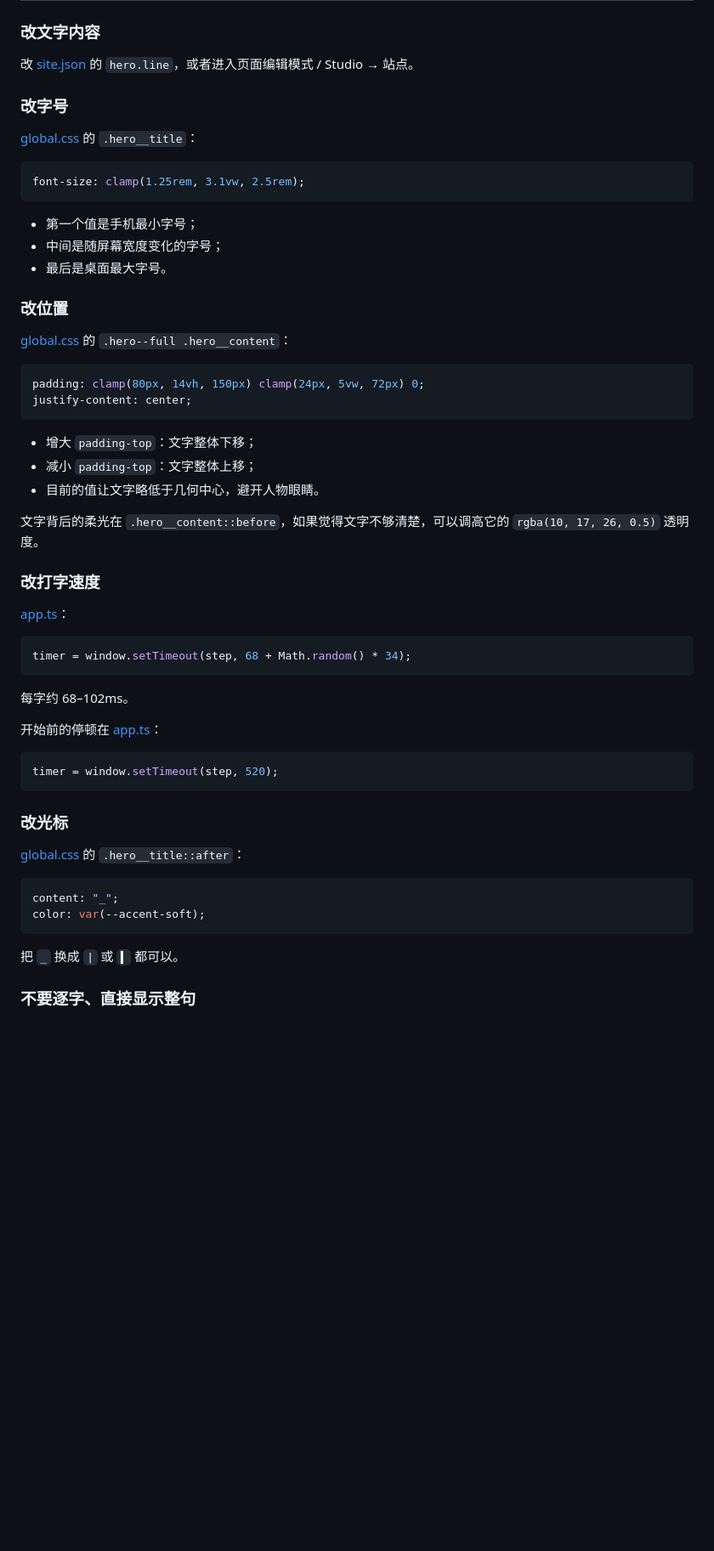
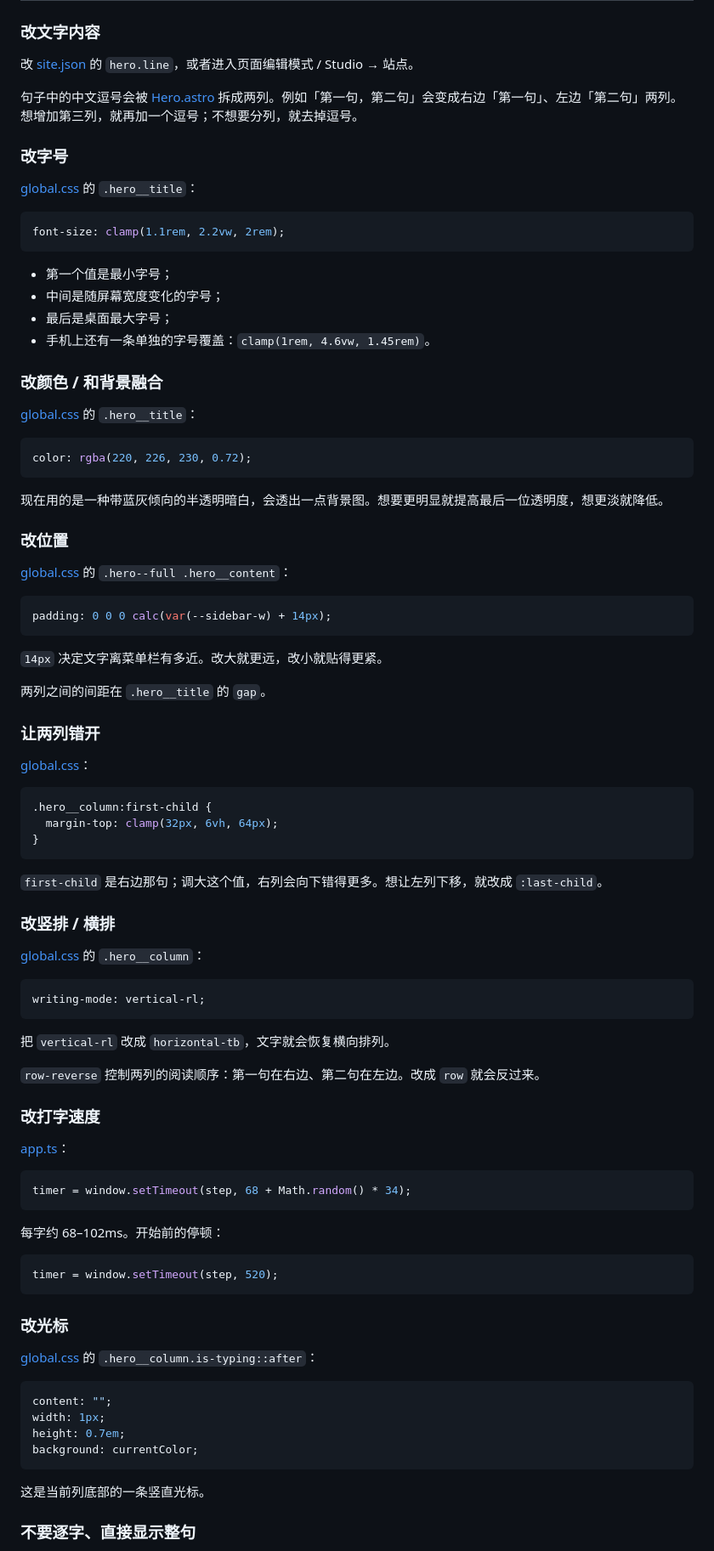
Before and after one commit to ljia62548-commits/echo-space, a Markdown page: docs/PROJECT-STRUCTURE.md, the part around one of its changes. Shown at 85% size. Drawn GitHub-style; blank space fills up the shorter version.

Commit message:
feat: vertical staggered hero typography

````diff
--- a/docs/PROJECT-STRUCTURE.md
+++ b/docs/PROJECT-STRUCTURE.md
@@ -315,5 +315,7 @@ cover: /uploads/cover.jpg
 
 改 [site.json](../src/data/site.json#L7) 的 `hero.line`，或者进入页面编辑模式 / Studio → 站点。
 
+句子中的中文逗号会被 [Hero.astro](../src/components/Hero.astro) 拆成两列。例如「第一句，第二句」会变成右边「第一句」、左边「第二句」两列。想增加第三列，就再加一个逗号；不想要分列，就去掉逗号。
+
 ### 改字号
 
@@ -321,11 +323,22 @@ cover: /uploads/cover.jpg
 
 ```css
-font-size: clamp(1.25rem, 3.1vw, 2.5rem);
+font-size: clamp(1.1rem, 2.2vw, 2rem);
 ```
 
-- 第一个值是手机最小字号；
+- 第一个值是最小字号；
 - 中间是随屏幕宽度变化的字号；
-- 最后是桌面最大字号。
+- 最后是桌面最大字号；
+- 手机上还有一条单独的字号覆盖：`clamp(1rem, 4.6vw, 1.45rem)`。
+
+### 改颜色 / 和背景融合
+
+[global.css](../src/styles/global.css) 的 `.hero__title`：
+
+```css
+color: rgba(220, 226, 230, 0.72);
+```
+
+现在用的是一种带蓝灰倾向的半透明暗白，会透出一点背景图。想要更明显就提高最后一位透明度，想更淡就降低。
 
 ### 改位置
 
@@ -333,14 +346,35 @@ font-size: clamp(1.25rem, 3.1vw, 2.5rem);
 
 ```css
-padding: clamp(80px, 14vh, 150px) clamp(24px, 5vw, 72px) 0;
-justify-content: center;
+padding: 0 0 0 calc(var(--sidebar-w) + 14px);
 ```
 
-- 增大 `padding-top`：文字整体下移；
-- 减小 `padding-top`：文字整体上移；
-- 目前的值让文字略低于几何中心，避开人物眼睛。
+`14px` 决定文字离菜单栏有多近。改大就更远，改小就贴得更紧。
 
-文字背后的柔光在 `.hero__content::before`，如果觉得文字不够清楚，可以调高它的 `rgba(10, 17, 26, 0.5)` 透明度。
+两列之间的间距在 `.hero__title` 的 `gap`。
+
+### 让两列错开
+
+[global.css](../src/styles/global.css)：
+
+```css
+.hero__column:first-child {
+  margin-top: clamp(32px, 6vh, 64px);
+}
+```
+
+`first-child` 是右边那句；调大这个值，右列会向下错得更多。想让左列下移，就改成 `:last-child`。
+
+### 改竖排 / 横排
+
+[global.css](../src/styles/global.css) 的 `.hero__column`：
+
+```css
+writing-mode: vertical-rl;
+```
+
+把 `vertical-rl` 改成 `horizontal-tb`，文字就会恢复横向排列。
+
+`row-reverse` 控制两列的阅读顺序：第一句在右边、第二句在左边。改成 `row` 就会反过来。
 
 ### 改打字速度
 
@@ -350,9 +384,7 @@ justify-content: center;
 timer = window.setTimeout(step, 68 + Math.random() * 34);
 ```
 
-每字约 68–102ms。
-
-开始前的停顿在 [app.ts](../src/scripts/app.ts#L163)：
+每字约 68–102ms。开始前的停顿：
 
 ```js
 timer = window.setTimeout(step, 520);
@@ -360,14 +392,16 @@ timer = window.setTimeout(step, 520);
 
 ### 改光标
 
-[global.css](../src/styles/global.css#L666) 的 `.hero__title::after`：
+[global.css](../src/styles/global.css) 的 `.hero__column.is-typing::after`：
 
 ```css
-content: "_";
-color: var(--accent-soft);
+content: "";
+width: 1px;
+height: 0.7em;
+background: currentColor;
 ```
 
-把 `_` 换成 `|` 或 `▍` 都可以。
+这是当前列底部的一条竖直光标。
 
 ### 不要逐字、直接显示整句
 
````
Also changed, not shown: other parts of docs/PROJECT-STRUCTURE.md (+14 -14 lines), README.md (+7 -4 lines), docs/preview-home.jpg, 5 other files.
